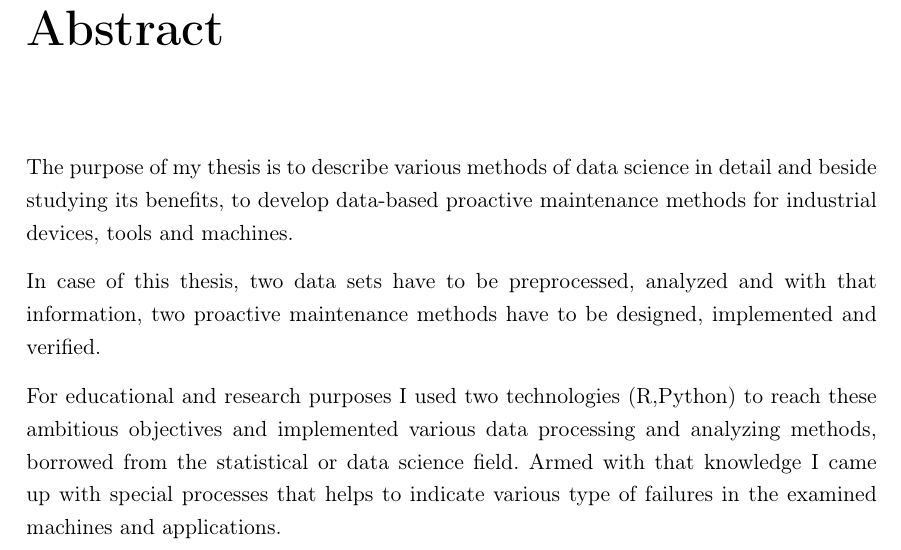
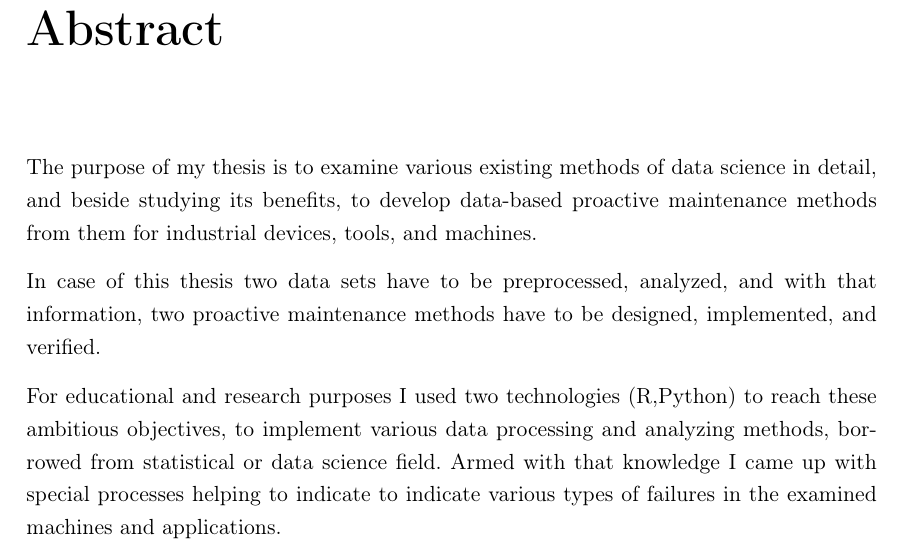
Before and after one commit to 007vasy/bme_vik_thesis_latex, a LaTeX thesis (diploma.tex, which reads abstract.tex): part of page 3 of 44, cut so that both start at the same text. Compiled offline with pdfLaTeX.

Commit message:
abs corrected

```diff
--- a/abstract.tex
+++ b/abstract.tex
@@ -3,8 +3,8 @@
 %----------------------------------------------------------------------------
 \chapter*{Abstract}\addcontentsline{toc}{chapter}{Abstract}
 
-The purpose of my thesis is to describe various methods of data science in detail and beside studying its benefits, to develop data-based proactive maintenance methods for industrial devices, tools and machines.
+The purpose of my thesis is to examine various existing methods of data science in detail, and beside studying its benefits, to develop data-based proactive maintenance methods from them for industrial devices, tools, and machines.
 
-In case of this thesis, two data sets have to be preprocessed, analyzed and with that information, two proactive maintenance methods have to be designed, implemented and verified.
+In case of this thesis two data sets have to be preprocessed, analyzed, and with that information, two proactive maintenance methods have to be designed, implemented, and verified.
 
-For educational and research purposes I used two technologies (R,Python) to reach these ambitious objectives and implemented various data processing and analyzing methods, borrowed from the statistical or data science field. Armed with that knowledge I came up with special processes that helps to indicate various type of failures in the examined machines and applications.
+For educational and research purposes I used two technologies (R,Python) to reach these ambitious objectives, to implement various data processing and analyzing methods, borrowed from statistical or data science field. Armed with that knowledge I came up with special processes helping to indicate to indicate various types of failures in the examined machines and applications.
```
